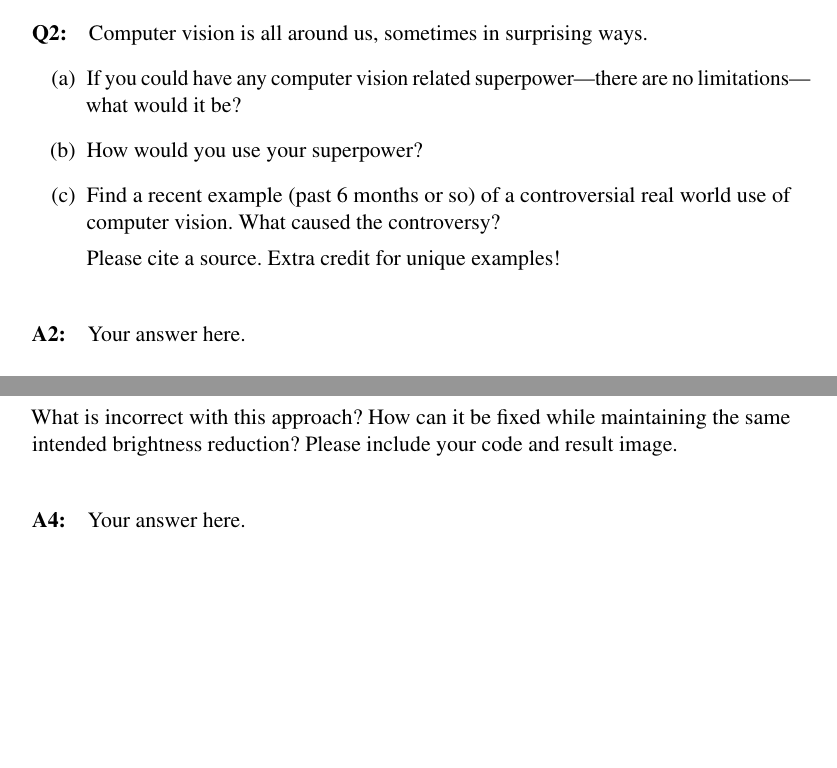
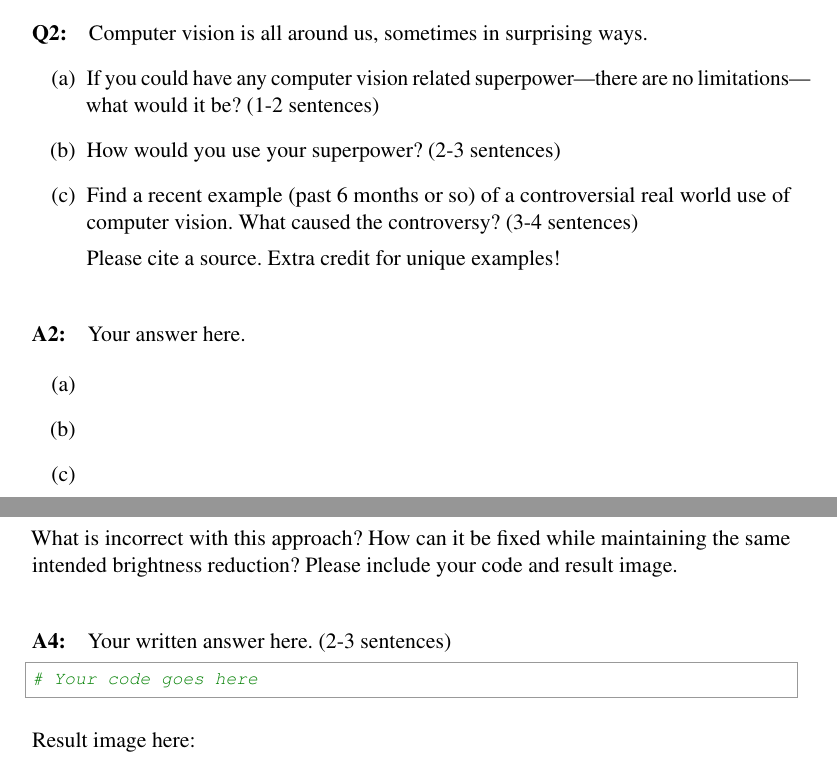
Before and after one commit to BrownCSCI1430/Homework0_Primer_Template, a LaTeX document (Project0_Template.tex): two parts of pages 3 and 8 of 13, joined at a grey line, cut so that both start at the same text, the shorter picture padded with empty space. Compiled offline with pdfLaTeX.

Commit message:
final version of template

```diff
--- a/Project0_Template.tex
+++ b/Project0_Template.tex
@@ -155,29 +155,28 @@ Computer vision is all around us, sometimes in surprising ways.
 \begin{enumerate}[(a)]
 
 \item
-If you could have any computer vision related superpower---there are no limitations---what would it be?
+If you could have any computer vision related superpower---there are no limitations---what would it be? (1-2 sentences)
 
 \item
-How would you use your superpower?
+How would you use your superpower? (2-3 sentences)
 
-\item Find a recent example (past 6 months or so) of a controversial real world use of computer vision. What caused the controversy?
+\item Find a recent example (past 6 months or so) of a controversial real world use of computer vision. What caused the controversy? (3-4 sentences)
 
 Please cite a source. Extra credit for unique examples!
 \end{enumerate}
 
 %%%%%%%%%%%%%%%%%%%%%%%%%%%%%%%%%%%
 \paragraph{A2:} Your answer here.
-% Uncomment the stencil below and fill in your solution.
 
-% \begin{enumerate}[(a)]
+\begin{enumerate}[(a)]
 
-% \item
+\item
 
-% \item
+\item
 
-% \item
+\item
 
-% \end{enumerate}
+\end{enumerate}
 
 %%%%%%%%%%%%%%%%%%%%%%%%%%%%%%%%%%%
 
@@ -264,12 +272,17 @@ plt.show()
 What is incorrect with this approach? How can it be fixed while maintaining the same intended brightness reduction? Please include your code and result image.
 
 %%%%%%%%%%%%%%%%%%%%%%%%%%%%%%%%%%%
-\paragraph{A4:} Your answer here.
+\paragraph{A4:} Your written answer here. (2-3 sentences)
+\begin{python}
+# Your code goes here
+\end{python}
 
+Result image here:
+% Example image inclusion; replace with your result image:
+% \includegraphics[width=\textwidth]{grizzlypeakg.png}
 \pagebreak
 \paragraph{A4:} (Extra Space)
-% Example image inclusion; replace with your result image:
-% \includegraphics[width=\textwidth]{grizzlypeakg.png}
+
 
 
 %%%%%%%%%%%%%%%%%%%%%%%%%%%%%%%%%%%
```
Also changed, not shown: Project0_Template.tex (23 more changed lines).
